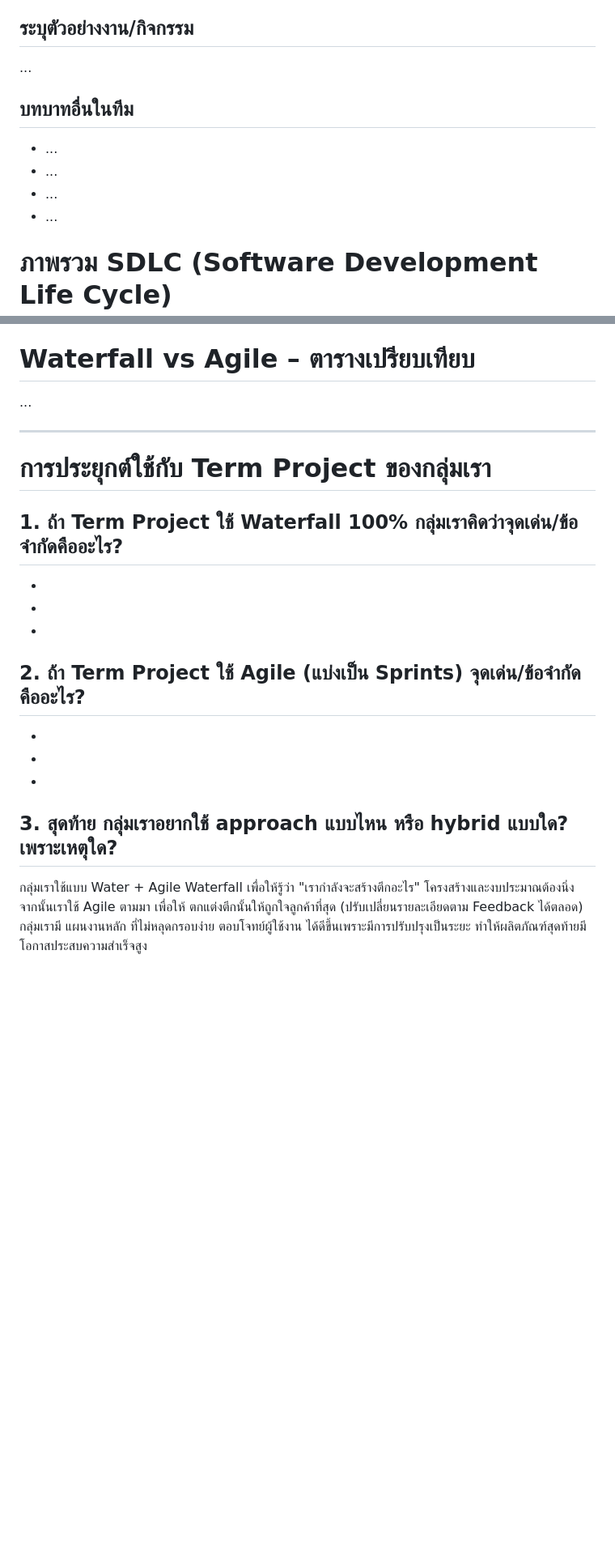
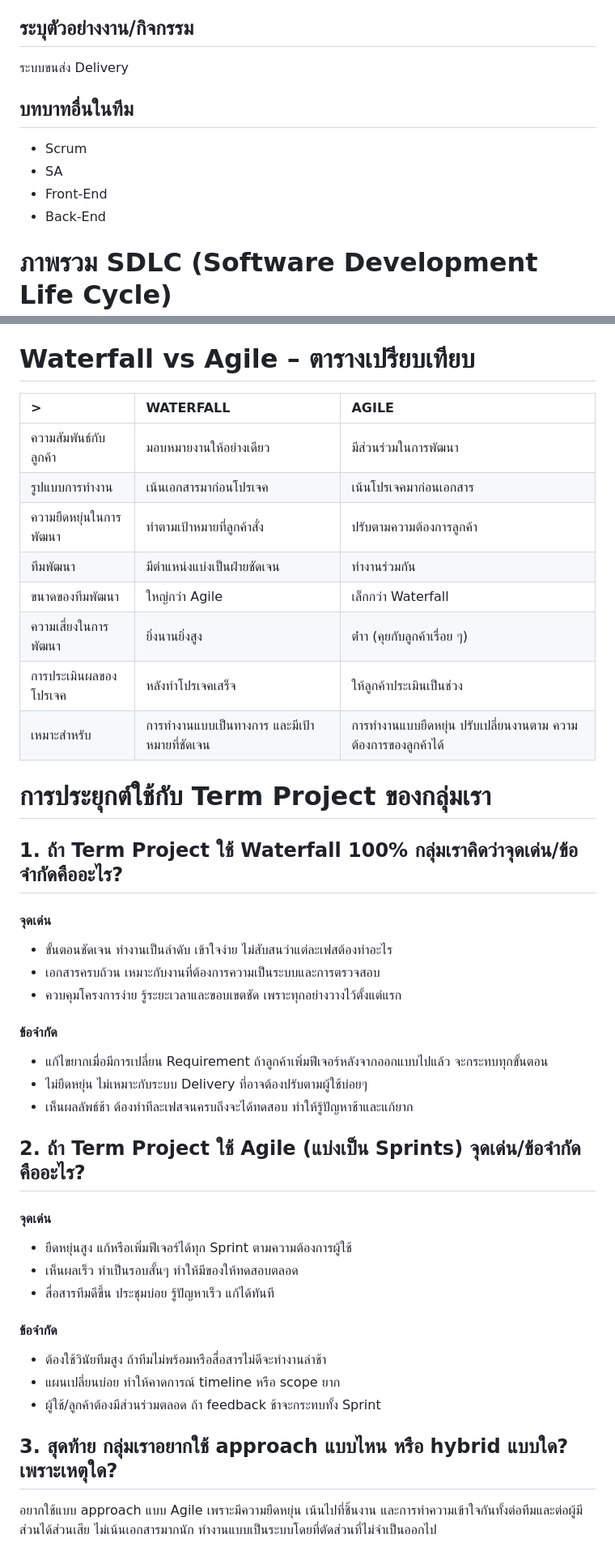
Before and after one commit to SoftwareDesign68-Team4/engce301-team-cpeno4, a Markdown page: engce301-week1/SE_INTRO_NOTES.md, 2 parts joined by grey strips. Shown: that part at 81% size. Rendered like a GitHub page; blank space fills up the shorter version.

Commit message:
ทำ SE_INTRO_NOTES ให้สมบูรณ์

````diff
--- a/engce301-week1/SE_INTRO_NOTES.md
+++ b/engce301-week1/SE_INTRO_NOTES.md
@@ -1,12 +1,12 @@
 # บทบาทของวิศวกรซอฟต์แวร์ (Software Engineer Role)
 วิศวกรซอฟต์แวร์คือผู้รับผิดชอบในการวางแผน ออกแบบ พัฒนา และดูแลระบบซอฟต์แวร์ให้ทำงานได้ถูกต้องและมีประสิทธิภาพ พวกเขาต้องวิเคราะห์ความต้องการของผู้ใช้ แปลงให้เป็นโครงสร้างระบบ และเขียนโค้ดตามมาตรฐานที่ดี รวมถึงตรวจสอบคุณภาพด้วยการทดสอบในหลายระดับ วิศวกรซอฟต์แวร์ยังต้องแก้ไขปัญหาและบำรุงรักษาระบบหลังใช้งานจริง เพื่อให้ระบบมีความเสถียร ปลอดภัย และรองรับการขยายตัว นอกจากนี้ยังทำงานร่วมกับทีมอื่น เช่น นักออกแบบ นักทดสอบ และผู้เกี่ยวข้อง เพื่อให้ซอฟต์แวร์ตรงตามเป้าหมายของธุรกิจและผู้ใช้ที่สุด
 ## ระบุตัวอย่างงาน/กิจกรรม
-...
+ระบบขนส่ง Delivery
 ## บทบาทอื่นในทีม
-- ...
-- ...
-- ...
-- ...
+- Scrum
+- SA
+- Front-End
+- Back-End
 
 # ภาพรวม SDLC (Software Development Life Cycle)
 ```
@@ -34,21 +34,43 @@
 เป็นงานที่ต่อเนื่องยาวนาน และมีบทบาทสำคัญต่อคุณภาพการใช้งานในระยะยาวว่าระบบจะยังคงเสถียรและเติบโตได้หรือไม่
 
 # Waterfall vs Agile – ตารางเปรียบเทียบ
-...
+|      >            |WATERFALL| AGILE  |
+|:--------------------|:-------|:------|
+| ความสัมพันธ์กับลูกค้า |มอบหมายงานให้อย่างเดียว|มีส่วนร่วมในการพัฒนา|
+|รูปแบบการทำงาน|เน้นเอกสารมาก่อนโปรเจค|เน้นโปรเจคมาก่อนเอกสาร|
+|ความยืดหยุ่นในการพัฒนา |ทําตามเป้าหมายที่ลูกค้าสั่ง|ปรับตามความต้องการลูกค้า|
+|ทีมพัฒนา|มีตําแหน่งแบ่งเป็นฝ่ายชัดเจน|ทํางานร่วมกัน|
+|ขนาดของทีมพัฒนา|ใหญ่กว่า Agile|เล็กกว่า Waterfall|
+|ความเสี่ยงในการพัฒนา|ยิ่งนานยิ่งสูง|ต่ําา (คุยกับลูกค้าเรื่อย ๆ)|
+|การประเมินผลของโปรเจค|หลังทําโปรเจคเสร็จ|ให้ลูกค้าประเมินเป็นช่วง|
+|เหมาะสําหรับ|การทํางานแบบเป็นทางการ และมีเป้าหมายที่ชัดเจน|การทํางานแบบยืดหยุ่น ปรับเปลี่ยนงานตาม ความต้องการของลูกค้าได้|
 
-----
+
 # การประยุกต์ใช้กับ Term Project ของกลุ่มเรา
 
 ## 1. ถ้า Term Project ใช้ Waterfall 100% กลุ่มเราคิดว่าจุดเด่น/ข้อจำกัดคืออะไร?
--
--
--
+
+#### จุดเด่น
+- ขั้นตอนชัดเจน ทำงานเป็นลำดับ เข้าใจง่าย ไม่สับสนว่าแต่ละเฟสต้องทำอะไร
+- เอกสารครบถ้วน เหมาะกับงานที่ต้องการความเป็นระบบและการตรวจสอบ
+- ควบคุมโครงการง่าย รู้ระยะเวลาและขอบเขตชัด เพราะทุกอย่างวางไว้ตั้งแต่แรก
+#### ข้อจำกัด
+- แก้ไขยากเมื่อมีการเปลี่ยน Requirement ถ้าลูกค้าเพิ่มฟีเจอร์หลังจากออกแบบไปแล้ว จะกระทบทุกขั้นตอน
+- ไม่ยืดหยุ่น ไม่เหมาะกับระบบ Delivery ที่อาจต้องปรับตามผู้ใช้บ่อยๆ
+- เห็นผลลัพธ์ช้า ต้องทำทีละเฟสจนครบถึงจะได้ทดสอบ ทำให้รู้ปัญหาช้าและแก้ยาก
 
 ## 2. ถ้า Term Project ใช้ Agile (แบ่งเป็น Sprints) จุดเด่น/ข้อจำกัดคืออะไร?
--
--
--
+
+#### จุดเด่น
+- ยืดหยุ่นสูง แก้หรือเพิ่มฟีเจอร์ได้ทุก Sprint ตามความต้องการผู้ใช้
+- เห็นผลเร็ว ทำเป็นรอบสั้นๆ ทำให้มีของให้ทดสอบตลอด
+- สื่อสารทีมดีขึ้น ประชุมบ่อย รู้ปัญหาเร็ว แก้ได้ทันที
+#### ข้อจำกัด
+- ต้องใช้วินัยทีมสูง ถ้าทีมไม่พร้อมหรือสื่อสารไม่ดีจะทำงานล่าช้า
+- แผนเปลี่ยนบ่อย ทำให้คาดการณ์ timeline หรือ scope ยาก
+- ผู้ใช้/ลูกค้าต้องมีส่วนร่วมตลอด ถ้า feedback ช้าจะกระทบทั้ง Sprint
+
 
 ## 3. สุดท้าย กลุ่มเราอยากใช้ approach แบบไหน หรือ hybrid แบบใด? เพราะเหตุใด?
 
-กลุ่มเราใช้แบบ Water + Agile Waterfall  เพื่อให้รู้ว่า "เรากำลังจะสร้างตึกอะไร" โครงสร้างและงบประมาณต้องนิ่ง จากนั้นเราใช้ Agile ตามมา เพื่อให้ ตกแต่งตึกนั้นให้ถูกใจลูกค้าที่สุด (ปรับเปลี่ยนรายละเอียดตาม Feedback ได้ตลอด) กลุ่มเรามี แผนงานหลัก ที่ไม่หลุดกรอบง่าย  ตอบโจทย์ผู้ใช้งาน ได้ดีขึ้นเพราะมีการปรับปรุงเป็นระยะ ทำให้ผลิตภัณฑ์สุดท้ายมีโอกาสประสบความสำเร็จสูง
+อยากใช้แบบ approach แบบ Agile เพราะมีความยืดหยุ่น เน้นไปที่ชิ้นงาน และการทำความเข้าใจกันทั้งต่อทีมและต่อผู้มีส่วนได้ส่วนเสีย ไม่เน้นเอกสารมากนัก ทำงานแบบเป็นระบบโดยที่ตัดส่วนที่ไม่จำเป็นออกไป
````
